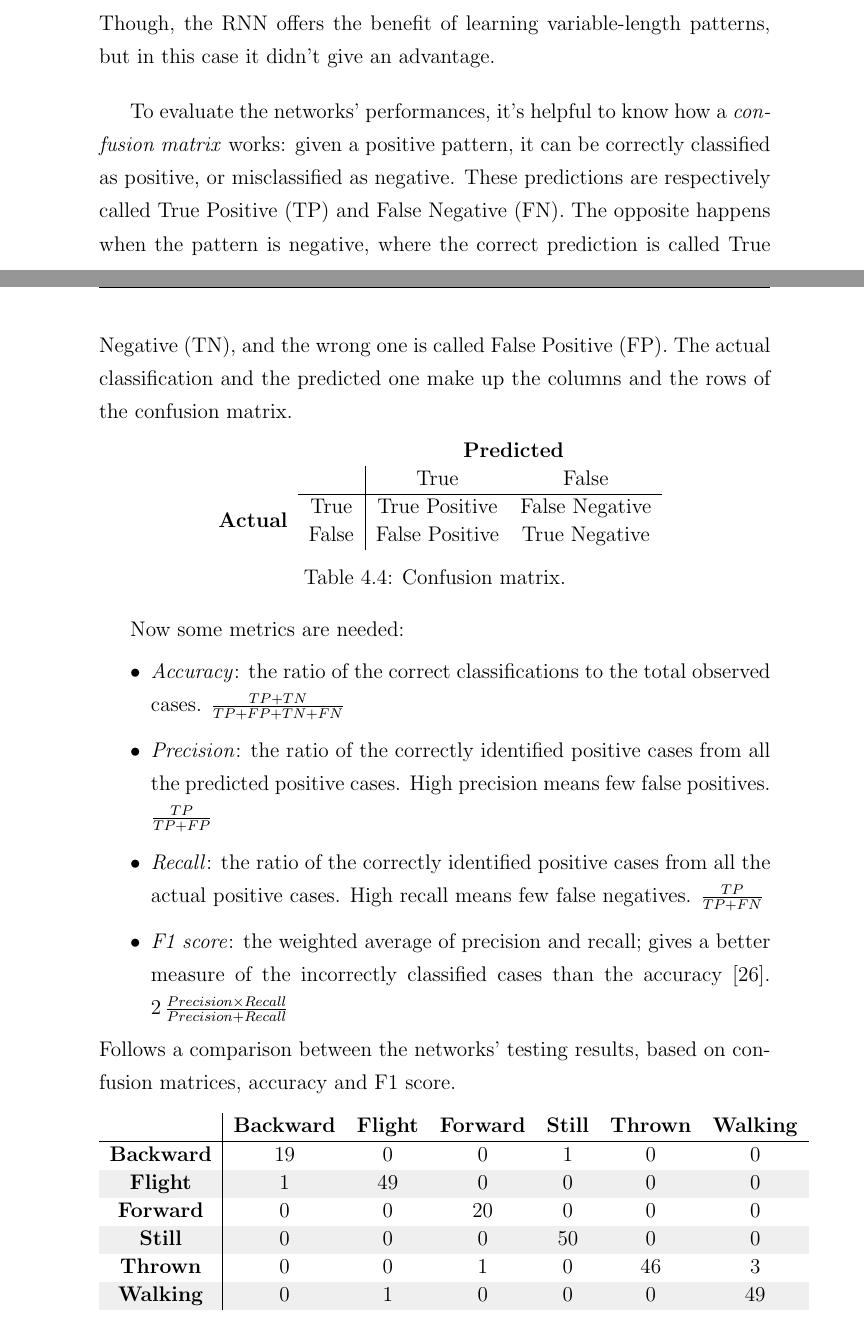
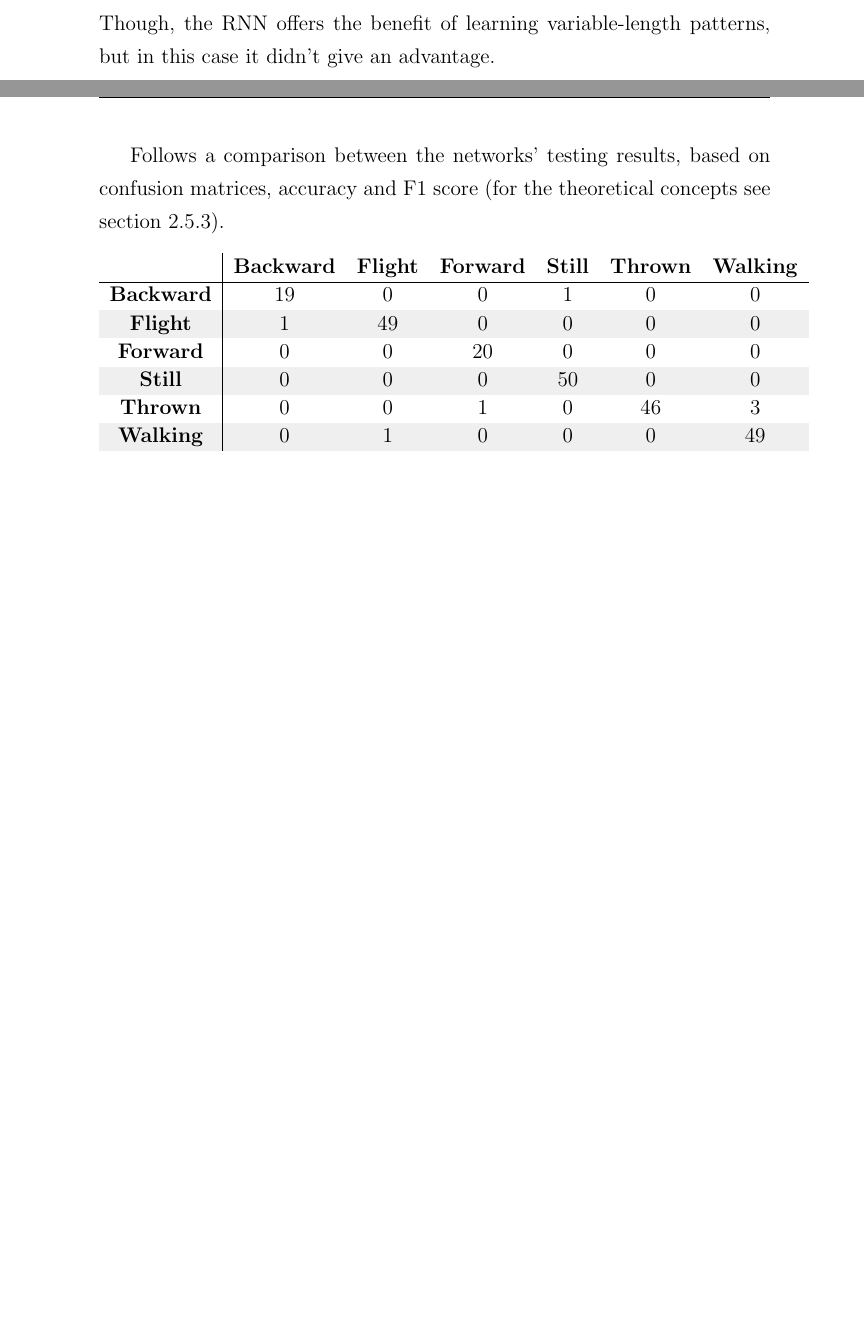
Before and after one commit to michelezoncheddu/bsc-thesis, a LaTeX thesis (thesis.tex, which reads resources/development.tex): two parts of pages 43 and 44 of 53 before the commit and two parts of pages 43 and 44 of 52 after it, joined at a grey line, cut so that both start at the same text, the shorter picture padded with empty space. Compiled offline with pdfLaTeX.

Commit message:
Remove theory about evaluating NNs

```diff
--- a/resources/development.tex
+++ b/resources/development.tex
@@ -337,26 +341,7 @@ After the analysis of the training and validation data, the choice fell to the T
 Though, the RNN offers the benefit of learning variable-length patterns, but in this case it didn't give an advantage.
 \bigbreak
 
-To evaluate the networks' performances, it's helpful to know how a \textit{confusion matrix} works: given a positive pattern, it can be correctly classified as positive, or misclassified as negative. These predictions are respectively called True Positive (TP) and False Negative (FN). The opposite happens when the pattern is negative, where the correct prediction is called True Negative (TN), and the wrong one is called False Positive (FP). The actual classification and the predicted one make up the columns and the rows of the confusion matrix.
-
-\begin{table}[ht!]
-	\centering
-	\begin{tabular}{cccc}
-									 &                            & \multicolumn{2}{c}{\textbf{Predicted}} \\
-									 & \multicolumn{1}{c|}{}      & True               & False             \\ \cline{2-4}
-	\multirow{2}{*}{\textbf{Actual}} & \multicolumn{1}{c|}{True}  & True Positive      & False Negative    \\
-									 & \multicolumn{1}{c|}{False} & False Positive     & True Negative
-	\end{tabular}
-	\caption{Confusion matrix.}
-\end{table}
-Now some metrics are needed:
-\begin{itemize}
-	\item \textit{Accuracy}: the ratio of the correct classifications to the total observed cases. $\frac{TP+TN}{TP+FP+TN+FN}$
-	\item \textit{Precision}: the ratio of the correctly identified positive cases from all the predicted positive cases. High precision means few false positives. $\frac{TP}{TP+FP}$
-	\item \textit{Recall}: the ratio of the correctly identified positive cases from all the actual positive cases. High recall means few false negatives. $\frac{TP}{TP+FN}$
-	\item \textit{F1 score}: the weighted average of precision and recall; gives a better measure of the incorrectly classified cases than the accuracy \cite{Hui19}. $2\, \frac{Precision \times Recall}{Precision + Recall}$
-\end{itemize}
-Follows a comparison between the networks' testing results, based on confusion matrices, accuracy and F1 score.
+Follows a comparison between the networks' testing results, based on confusion matrices, accuracy and F1 score (for the theoretical concepts see section \ref{Evaluate neural networks}).
 
 \begin{table}[ht!]
 	\centering
```
Also changed, not shown: resources/development.tex (16 more changed lines).
